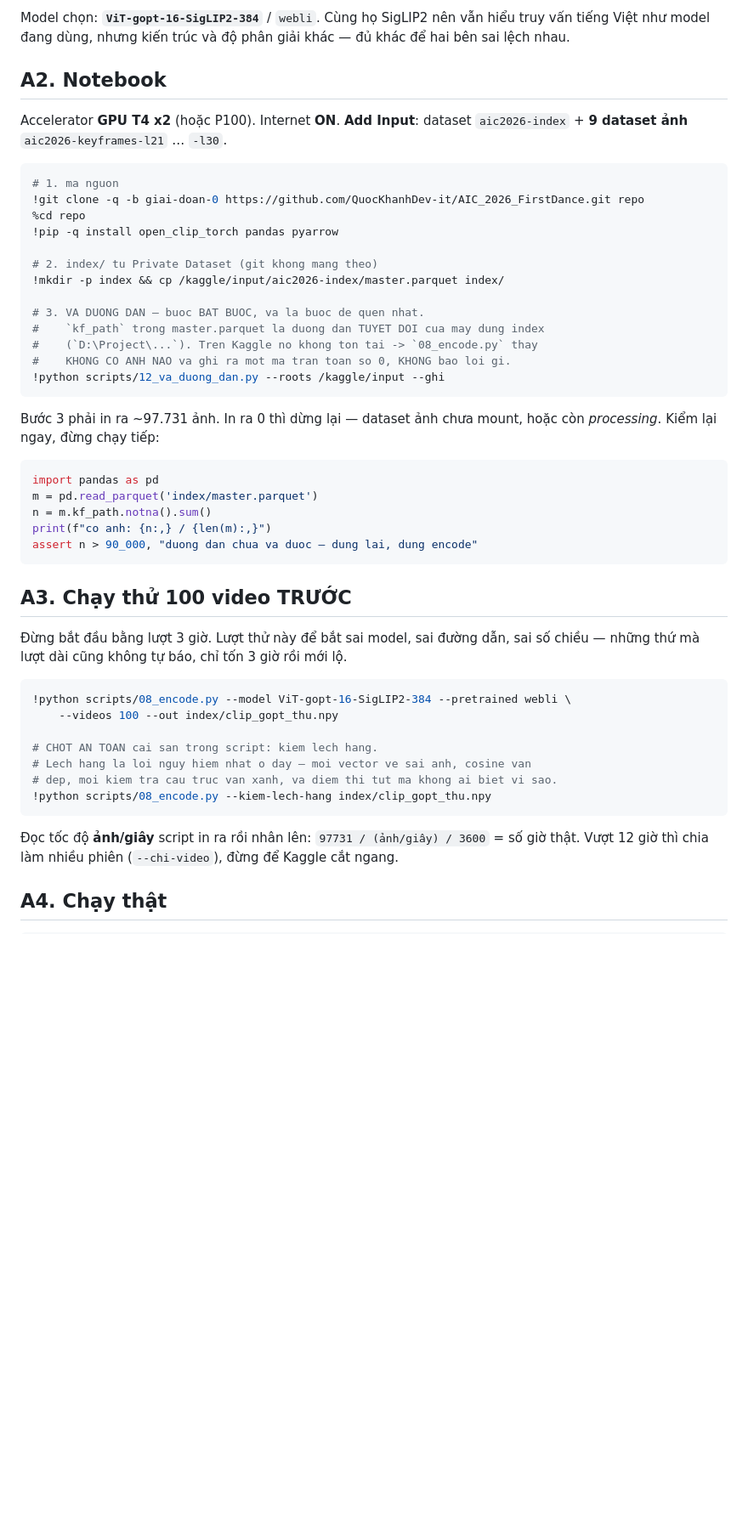
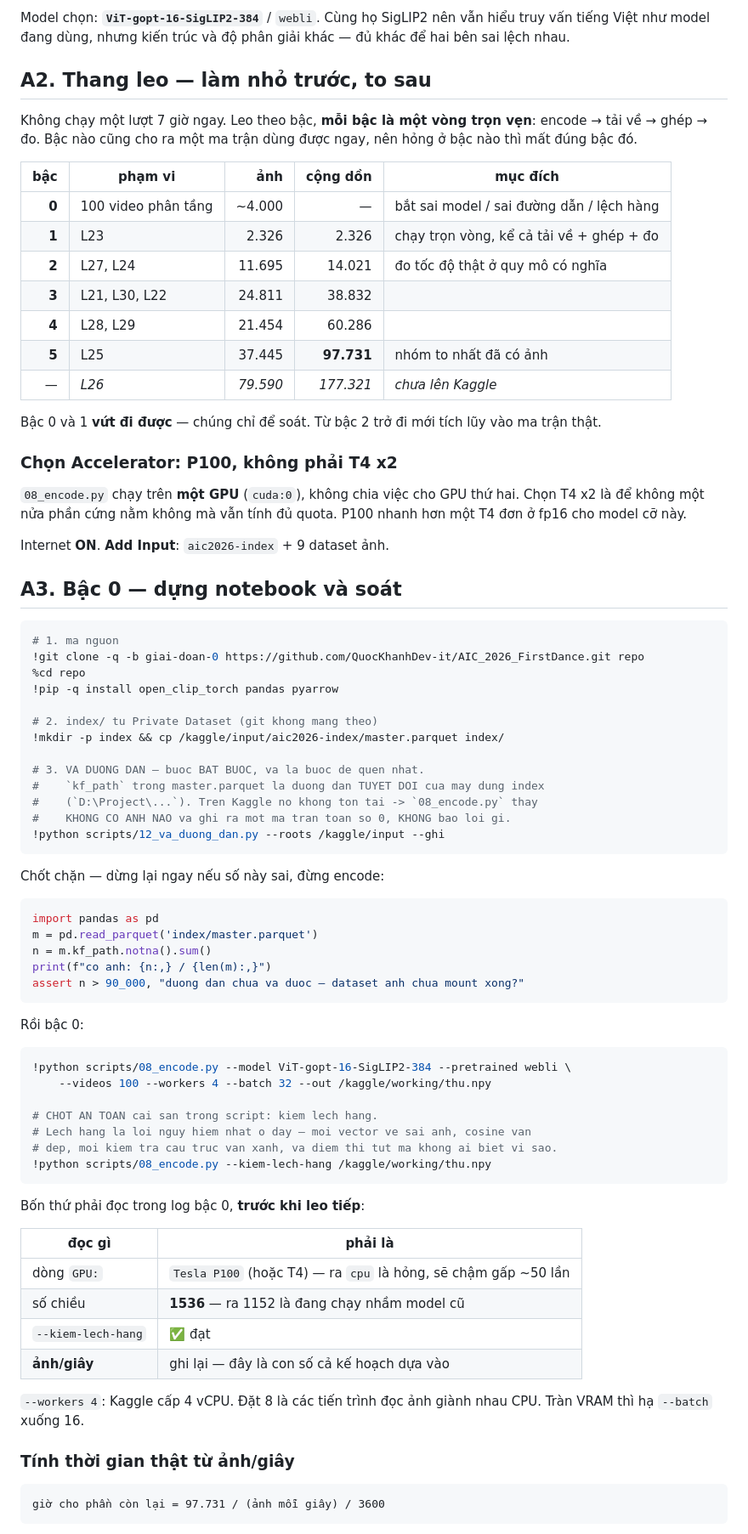
Before and after one commit to QuocKhanhDev-it/AIC_2026_FirstDance, a Markdown page: docs/17_kaggle_encode_va_caption.md, the part around one of its changes. Shown at 85% size. Drawn GitHub-style; blank space fills up the shorter version.

````diff
--- a/docs/17_kaggle_encode_va_caption.md
+++ b/docs/17_kaggle_encode_va_caption.md
@@ -103,11 +103,34 @@ Model chọn: **`ViT-gopt-16-SigLIP2-384`** / `webli`. Cùng họ SigLIP2 nên v
 hiểu truy vấn tiếng Việt như model đang dùng, nhưng kiến trúc và độ phân giải
 khác — đủ khác để hai bên sai lệch nhau.
 
-## A2. Notebook
+## A2. Thang leo — làm nhỏ trước, to sau
 
-Accelerator **GPU T4 x2** (hoặc P100). Internet **ON**.
-**Add Input**: dataset `aic2026-index` + **9 dataset ảnh** `aic2026-keyframes-l21`
-… `-l30`.
+Không chạy một lượt 7 giờ ngay. Leo theo bậc, **mỗi bậc là một vòng trọn vẹn**:
+encode → tải về → ghép → đo. Bậc nào cũng cho ra một ma trận dùng được ngay,
+nên hỏng ở bậc nào thì mất đúng bậc đó.
+
+| bậc | phạm vi | ảnh | cộng dồn | mục đích |
+| ---: | --- | ---: | ---: | --- |
+| **0** | 100 video phân tầng | ~4.000 | — | bắt sai model / sai đường dẫn / lệch hàng |
+| **1** | L23 | 2.326 | 2.326 | chạy trọn vòng, kể cả tải về + ghép + đo |
+| **2** | L27, L24 | 11.695 | 14.021 | đo tốc độ thật ở quy mô có nghĩa |
+| **3** | L21, L30, L22 | 24.811 | 38.832 | |
+| **4** | L28, L29 | 21.454 | 60.286 | |
+| **5** | L25 | 37.445 | **97.731** | nhóm to nhất đã có ảnh |
+| — | *L26* | *79.590* | *177.321* | *chưa lên Kaggle* |
+
+Bậc 0 và 1 **vứt đi được** — chúng chỉ để soát. Từ bậc 2 trở đi mới tích lũy
+vào ma trận thật.
+
+### Chọn Accelerator: **P100**, không phải T4 x2
+
+`08_encode.py` chạy trên **một GPU** (`cuda:0`), không chia việc cho GPU thứ hai.
+Chọn T4 x2 là để không một nửa phần cứng nằm không mà vẫn tính đủ quota.
+P100 nhanh hơn một T4 đơn ở fp16 cho model cỡ này.
+
+Internet **ON**. **Add Input**: `aic2026-index` + 9 dataset ảnh.
+
+## A3. Bậc 0 — dựng notebook và soát
 
 ```python
 # 1. ma nguon
@@ -125,34 +148,43 @@ Accelerator **GPU T4 x2** (hoặc P100). Internet **ON**.
 !python scripts/12_va_duong_dan.py --roots /kaggle/input --ghi
 ```
 
-Bước 3 phải in ra ~97.731 ảnh. In ra 0 thì dừng lại — dataset ảnh chưa mount,
-hoặc còn *processing*. Kiểm lại ngay, đừng chạy tiếp:
+Chốt chặn — dừng lại ngay nếu số này sai, đừng encode:
 
 ```python
 import pandas as pd
 m = pd.read_parquet('index/master.parquet')
 n = m.kf_path.notna().sum()
 print(f"co anh: {n:,} / {len(m):,}")
-assert n > 90_000, "duong dan chua va duoc — dung lai, dung encode"
+assert n > 90_000, "duong dan chua va duoc — dataset anh chua mount xong?"
 ```
 
-## A3. Chạy thử 100 video TRƯỚC
-
-Đừng bắt đầu bằng lượt 3 giờ. Lượt thử này để bắt sai model, sai đường dẫn, sai
-số chiều — những thứ mà lượt dài cũng không tự báo, chỉ tốn 3 giờ rồi mới lộ.
+Rồi bậc 0:
 
 ```python
 !python scripts/08_encode.py --model ViT-gopt-16-SigLIP2-384 --pretrained webli \
-    --videos 100 --out index/clip_gopt_thu.npy
+    --videos 100 --workers 4 --batch 32 --out /kaggle/working/thu.npy
 
 # CHOT AN TOAN cai san trong script: kiem lech hang.
 # Lech hang la loi nguy hiem nhat o day — moi vector ve sai anh, cosine van
 # dep, moi kiem tra cau truc van xanh, va diem thi tut ma khong ai biet vi sao.
-!python scripts/08_encode.py --kiem-lech-hang index/clip_gopt_thu.npy
+!python scripts/08_encode.py --kiem-lech-hang /kaggle/working/thu.npy
 ```
 
-Đọc tốc độ **ảnh/giây** script in ra rồi nhân lên: `97731 / (ảnh/giây) / 3600` =
-số giờ thật. Vượt 12 giờ thì chia làm nhiều phiên (`--chi-video`), đừng để
-Kaggle cắt ngang.
+Bốn thứ phải đọc trong log bậc 0, **trước khi leo tiếp**:
 
-## A4. Chạy thật
+| đọc gì | phải là |
+| --- | --- |
+| dòng `GPU:` | `Tesla P100` (hoặc T4) — ra `cpu` là hỏng, sẽ chậm gấp ~50 lần |
+| số chiều | **1536** — ra 1152 là đang chạy nhầm model cũ |
+| `--kiem-lech-hang` | ✅ đạt |
+| **ảnh/giây** | ghi lại — đây là con số cả kế hoạch dựa vào |
+
+`--workers 4`: Kaggle cấp 4 vCPU. Đặt 8 là các tiến trình đọc ảnh giành nhau CPU.
+Tràn VRAM thì hạ `--batch` xuống 16.
+
+### Tính thời gian thật từ ảnh/giây
+
+```text
+giờ cho phần còn lại = 97.731 / (ảnh mỗi giây) / 3600
+```
+
````
Also changed, not shown: other parts of docs/17_kaggle_encode_va_caption.md (+72 -7 lines).
